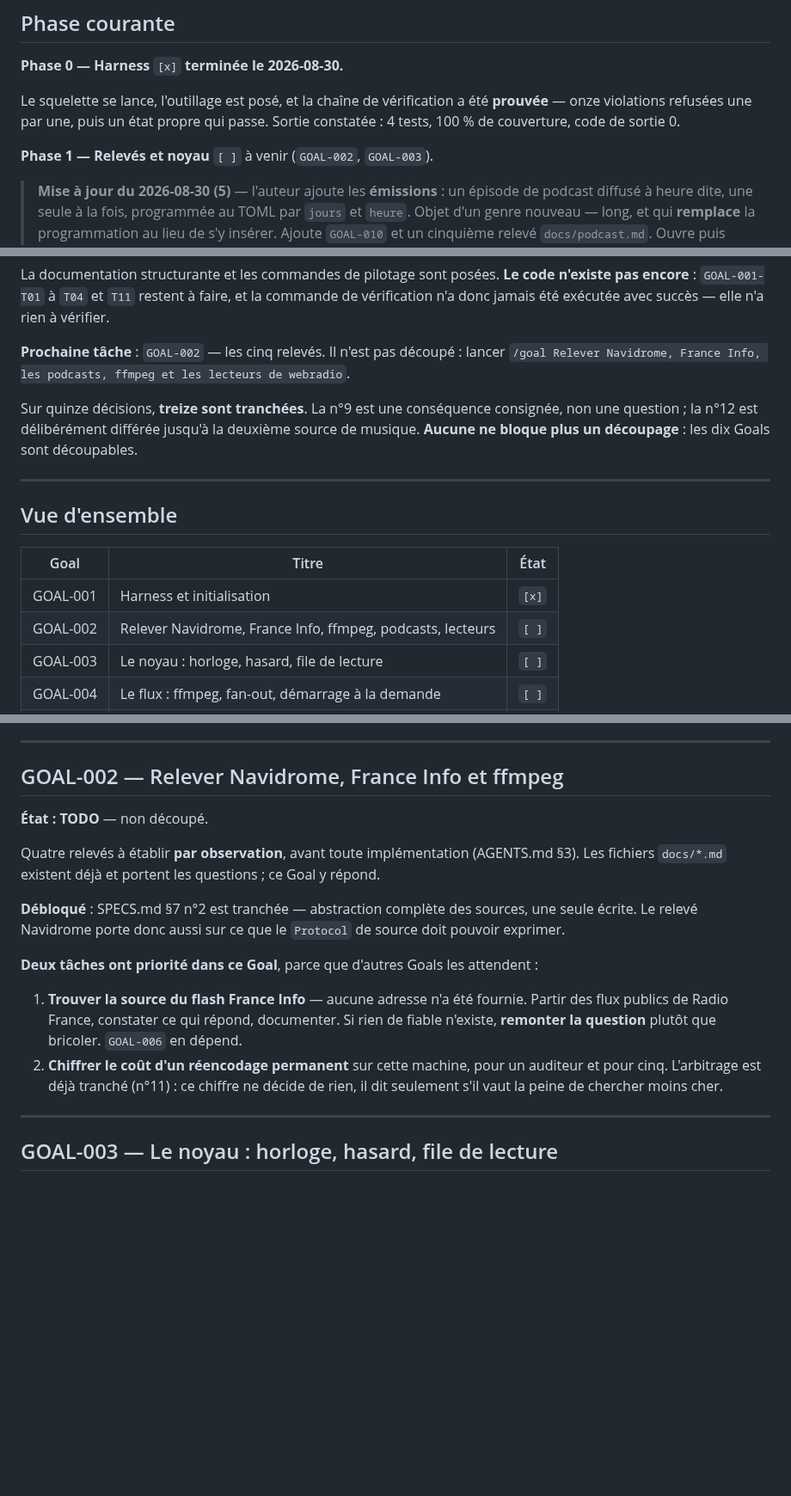
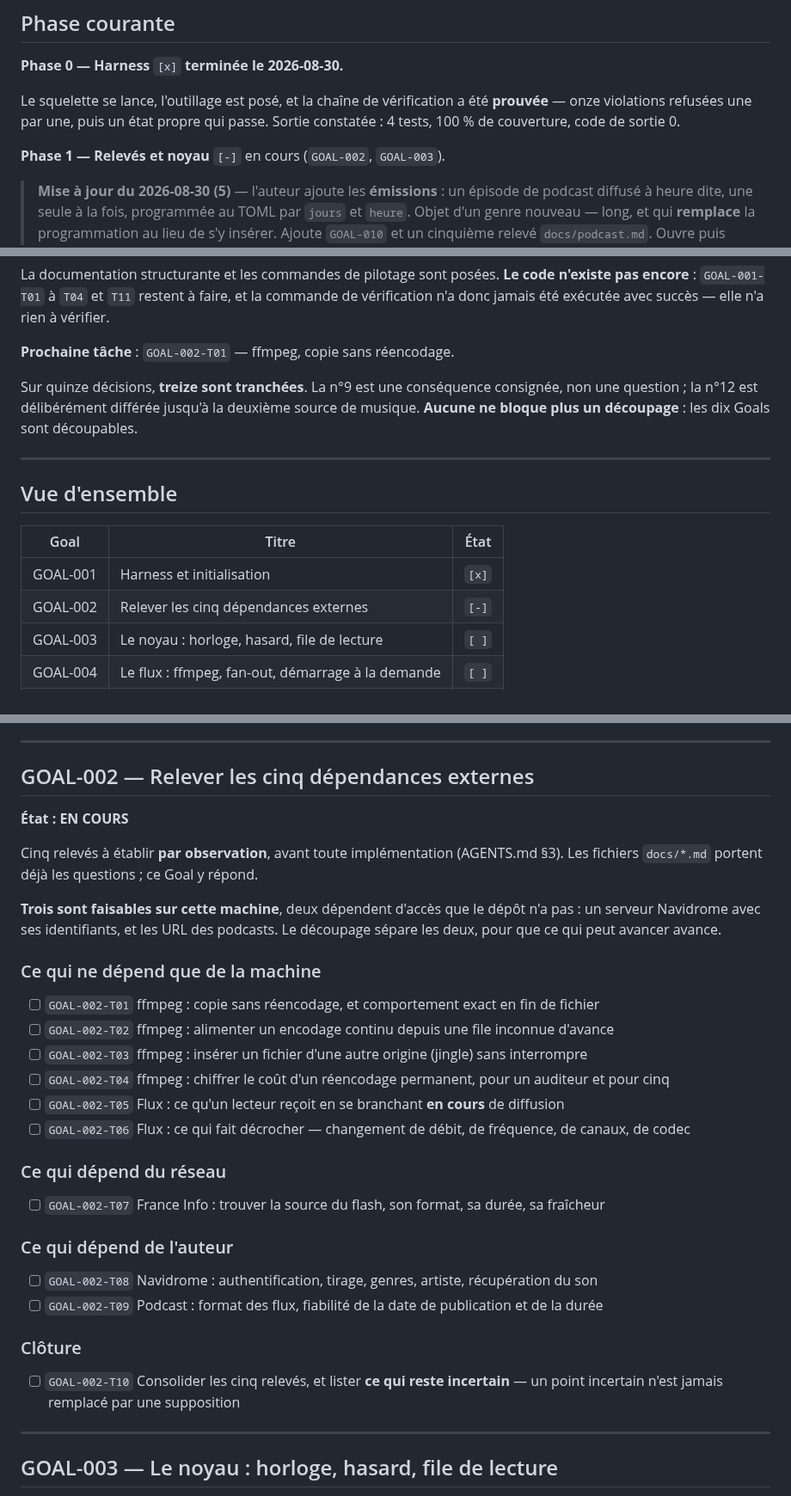
Before and after one commit to c4software/Personnal-WebRadio, a Markdown page: TASKS.md, 3 parts joined by grey strips. Shown at 86% size. GitHub-like rendering; blank space fills up the shorter version.

Commit message:
docs(tasks): découper GOAL-002 en dix tâches
Le découpage sépare ce qui peut avancer de ce qui attend un accès.

Trois relevés ne dépendent que de la machine (ffmpeg, comportement des
lecteurs) ou du réseau (France Info) : six tâches, exécutables tout de suite.

Deux dépendent de l'auteur — un serveur Navidrome avec ses identifiants, et les
URL des podcasts. Les isoler évite qu'ils bloquent les autres.

Réf: GOAL-002

```diff
--- a/TASKS.md
+++ b/TASKS.md
@@ -34,7 +34,7 @@ Le squelette se lance, l'outillage est posé, et la chaîne de vérification a
 **prouvée** — onze violations refusées une par une, puis un état propre qui
 passe. Sortie constatée : 4 tests, 100 % de couverture, code de sortie 0.
 
-**Phase 1 — Relevés et noyau** `[ ]` à venir (`GOAL-002`, `GOAL-003`).
+**Phase 1 — Relevés et noyau** `[-]` en cours (`GOAL-002`, `GOAL-003`).
 
 > **Mise à jour du 2026-08-30 (5)** — l'auteur ajoute les **émissions** : un
 > épisode de podcast diffusé à heure dite, une seule à la fois, programmée au
@@ -85,9 +85,7 @@ La documentation structurante et les commandes de pilotage sont posées.
 faire, et la commande de vérification n'a donc jamais été exécutée avec succès —
 elle n'a rien à vérifier.
 
-**Prochaine tâche** : `GOAL-002` — les cinq relevés. Il n'est pas découpé :
-lancer `/goal Relever Navidrome, France Info, les podcasts, ffmpeg et les
-lecteurs de webradio`.
+**Prochaine tâche** : `GOAL-002-T01` — ffmpeg, copie sans réencodage.
 
 Sur quinze décisions, **treize sont tranchées**. La n°9 est une conséquence
 consignée, non une question ; la n°12 est délibérément différée jusqu'à la
@@ -101,7 +99,7 @@ Goals sont découpables.
 | Goal | Titre | État |
 |---|---|---|
 | GOAL-001 | Harness et initialisation | `[x]` |
-| GOAL-002 | Relever Navidrome, France Info, ffmpeg, podcasts, lecteurs | `[ ]` |
+| GOAL-002 | Relever les cinq dépendances externes | `[-]` |
 | GOAL-003 | Le noyau : horloge, hasard, file de lecture | `[ ]` |
 | GOAL-004 | Le flux : ffmpeg, fan-out, démarrage à la demande | `[ ]` |
 | GOAL-005 | La grille horaire et les moments thématiques | `[ ]` |
@@ -243,28 +241,39 @@ de sortie non nul obtenu pour une autre raison.
 
 ---
 
-## GOAL-002 — Relever Navidrome, France Info et ffmpeg
+## GOAL-002 — Relever les cinq dépendances externes
 
-**État : TODO** — non découpé.
+**État : EN COURS**
 
-Quatre relevés à établir **par observation**, avant toute implémentation
-(AGENTS.md §3). Les fichiers `docs/*.md` existent déjà et portent les questions ;
-ce Goal y répond.
+Cinq relevés à établir **par observation**, avant toute implémentation
+(AGENTS.md §3). Les fichiers `docs/*.md` portent déjà les questions ; ce Goal y
+répond.
 
-**Débloqué** : SPECS.md §7 n°2 est tranchée — abstraction complète des sources,
-une seule écrite. Le relevé Navidrome porte donc aussi sur ce que le `Protocol`
-de source doit pouvoir exprimer.
+**Trois sont faisables sur cette machine**, deux dépendent d'accès que le dépôt
+n'a pas : un serveur Navidrome avec ses identifiants, et les URL des podcasts.
+Le découpage sépare les deux, pour que ce qui peut avancer avance.
 
-**Deux tâches ont priorité dans ce Goal**, parce que d'autres Goals les
-attendent :
+### Ce qui ne dépend que de la machine
 
-1. **Trouver la source du flash France Info** — aucune adresse n'a été fournie.
-   Partir des flux publics de Radio France, constater ce qui répond, documenter.
-   Si rien de fiable n'existe, **remonter la question** plutôt que bricoler.
-   `GOAL-006` en dépend.
-2. **Chiffrer le coût d'un réencodage permanent** sur cette machine, pour un
-   auditeur et pour cinq. L'arbitrage est déjà tranché (n°11) : ce chiffre ne
-   décide de rien, il dit seulement s'il vaut la peine de chercher moins cher.
+- [ ] `GOAL-002-T01` ffmpeg : copie sans réencodage, et comportement exact en fin de fichier
+- [ ] `GOAL-002-T02` ffmpeg : alimenter un encodage continu depuis une file inconnue d'avance
+- [ ] `GOAL-002-T03` ffmpeg : insérer un fichier d'une autre origine (jingle) sans interrompre
+- [ ] `GOAL-002-T04` ffmpeg : chiffrer le coût d'un réencodage permanent, pour un auditeur et pour cinq
+- [ ] `GOAL-002-T05` Flux : ce qu'un lecteur reçoit en se branchant **en cours** de diffusion
+- [ ] `GOAL-002-T06` Flux : ce qui fait décrocher — changement de débit, de fréquence, de canaux, de codec
+
+### Ce qui dépend du réseau
+
+- [ ] `GOAL-002-T07` France Info : trouver la source du flash, son format, sa durée, sa fraîcheur
+
+### Ce qui dépend de l'auteur
+
+- [ ] `GOAL-002-T08` Navidrome : authentification, tirage, genres, artiste, récupération du son
+- [ ] `GOAL-002-T09` Podcast : format des flux, fiabilité de la date de publication et de la durée
+
+### Clôture
+
+- [ ] `GOAL-002-T10` Consolider les cinq relevés, et lister **ce qui reste incertain** — un point incertain n'est jamais remplacé par une supposition
 
 ---
 
```
